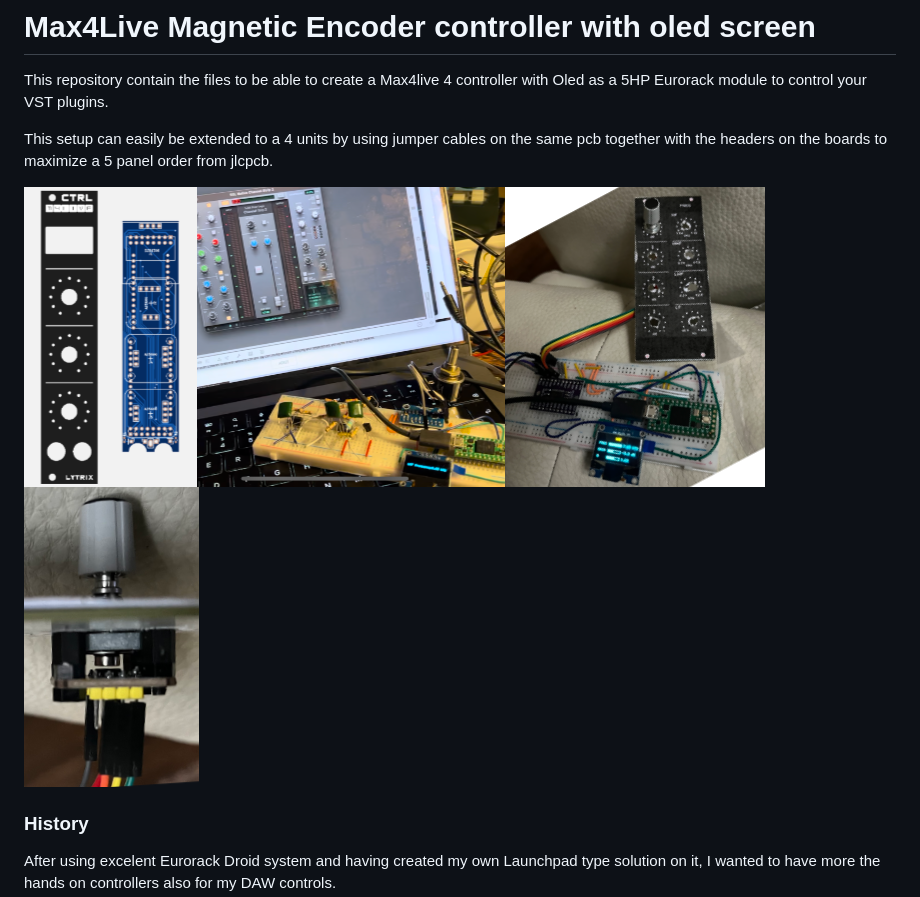
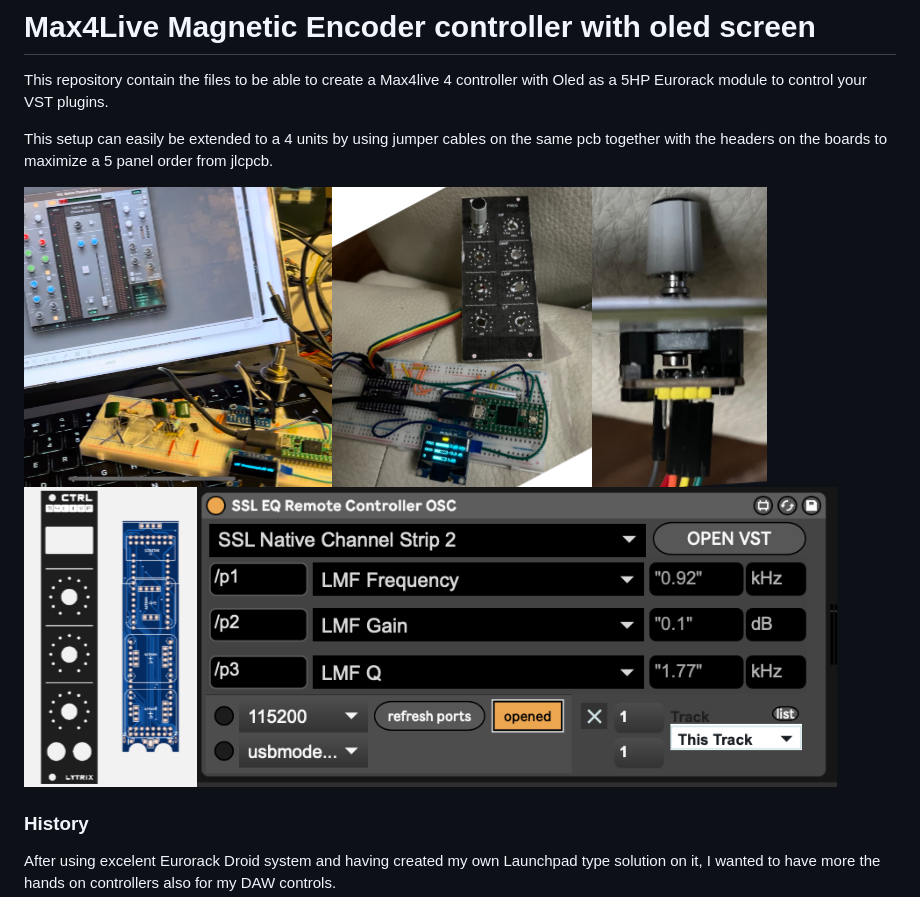
Before and after one commit to Lytrix/max4live_controller_w_oled, a Markdown page: README.md, the part around the change. Rendered like a GitHub page; pictures changed too: Images/m4live_plugin.png (added).

Commit message:
Added VST screenshot

```diff
--- a/README.md
+++ b/README.md
@@ -4,8 +4,8 @@ This repository contain the files to be able to create a Max4live 4 controller w
 
 This setup can easily be extended to a 4 units by using jumper cables on the same pcb together with the headers on the boards to maximize a 5 panel order from jlcpcb.
 
-![Image](Images/m4live_controller.png)![Image](Images/potentiometer_experiment.png)![Image](Images/wip_3_parameters.png)![Image](Images/magnetic_encoder_hack.png)
-
+![Image](Images/potentiometer_experiment.png)![Image](Images/wip_3_parameters.png)![Image](Images/magnetic_encoder_hack.png)
+![Image](Images/m4live_controller.png)![Image](Images/m4live_plugin.png)
 ### History ###
 
 After using excelent Eurorack Droid system and having created my own Launchpad type solution on it, I wanted to have more the hands on controllers also for my DAW controls.
```
